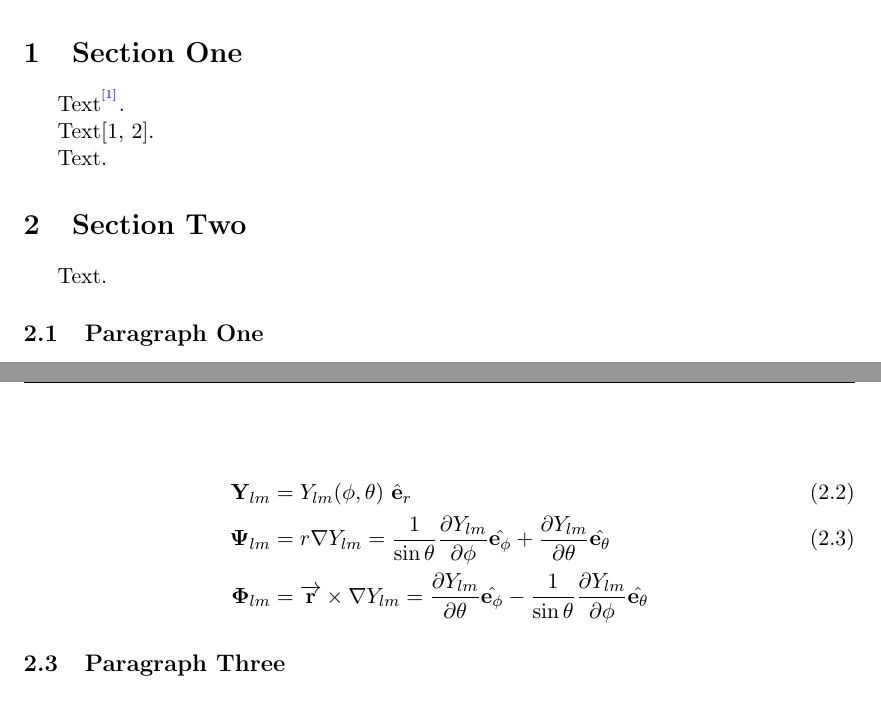
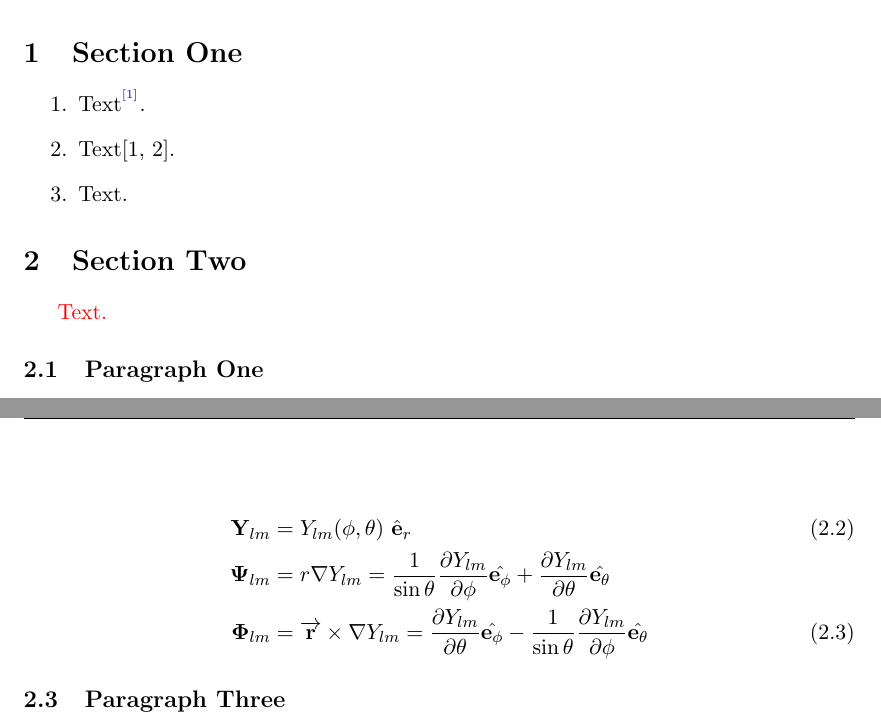
Before and after one commit to astro-wjz/Tex-notes-master, a LaTeX document (Notes_master.tex): two parts of pages 2 and 3 of 3, joined at a grey line, cut so that both start at the same text. Compiled offline with pdfLaTeX.

Commit message:
Add files via upload

```diff
--- a/Notes_master.tex
+++ b/Notes_master.tex
@@ -24,6 +24,7 @@
 
 % Packages may be used
 	\usepackage{xcolor}
+	\usepackage{enumerate}
 	\usepackage{amssymb}
 	\usepackage{setspace}
 	\usepackage{graphicx}
@@ -54,15 +56,18 @@
 
 \section{Section One}
 
-Text\upcite{ref1}.
+	\begin{enumerate}
+	% \begin{enumerate}[(1)]
+	\item Text\upcite{ref1}.
 
-Text\cite{ref1,ref2}.
+	\item Text\cite{ref1,ref2}.
 
-Text.
+	\item Text.
+	\end{enumerate}
 
 \section{Section Two}
 
-Text.
+	\textcolor{red}{Text.}
 
 	\subsection{Paragraph One}
 
@@ -94,8 +99,8 @@ Equations.
 
 		\begin{align}
 			\mathbf{Y}_{l m}    & =Y_{l m}(\phi,\theta)\  \hat{\mathbf{e}}_r \\
+			\notag
 		    \mathbf{\Psi}_{l m} & =r \nabla Y_{l m}=\frac{1}{\sin \theta} \frac{\partial Y_{lm}}{\partial \phi}\hat{\mathbf{e}_{\phi}} + \frac{\partial Y_{lm}}{\partial \theta}\hat{\mathbf{e}_{\theta}} \\
-    \notag
 		    \mathbf{\Phi}_{l m} & =\overrightarrow{\mathbf{r}} \times \nabla Y_{l m}=\frac{\partial Y_{lm}}{\partial \theta}\hat{\mathbf{e}_{\phi}} -\frac{1}{\sin \theta} \frac{\partial Y_{lm}}{\partial \phi}\hat{\mathbf{e}_{\theta}}
 		\end{align}
 
```
Also changed, not shown: Notes_master.tex (7 more changed lines). Lines whose indentation alone changed are shown as unchanged.
